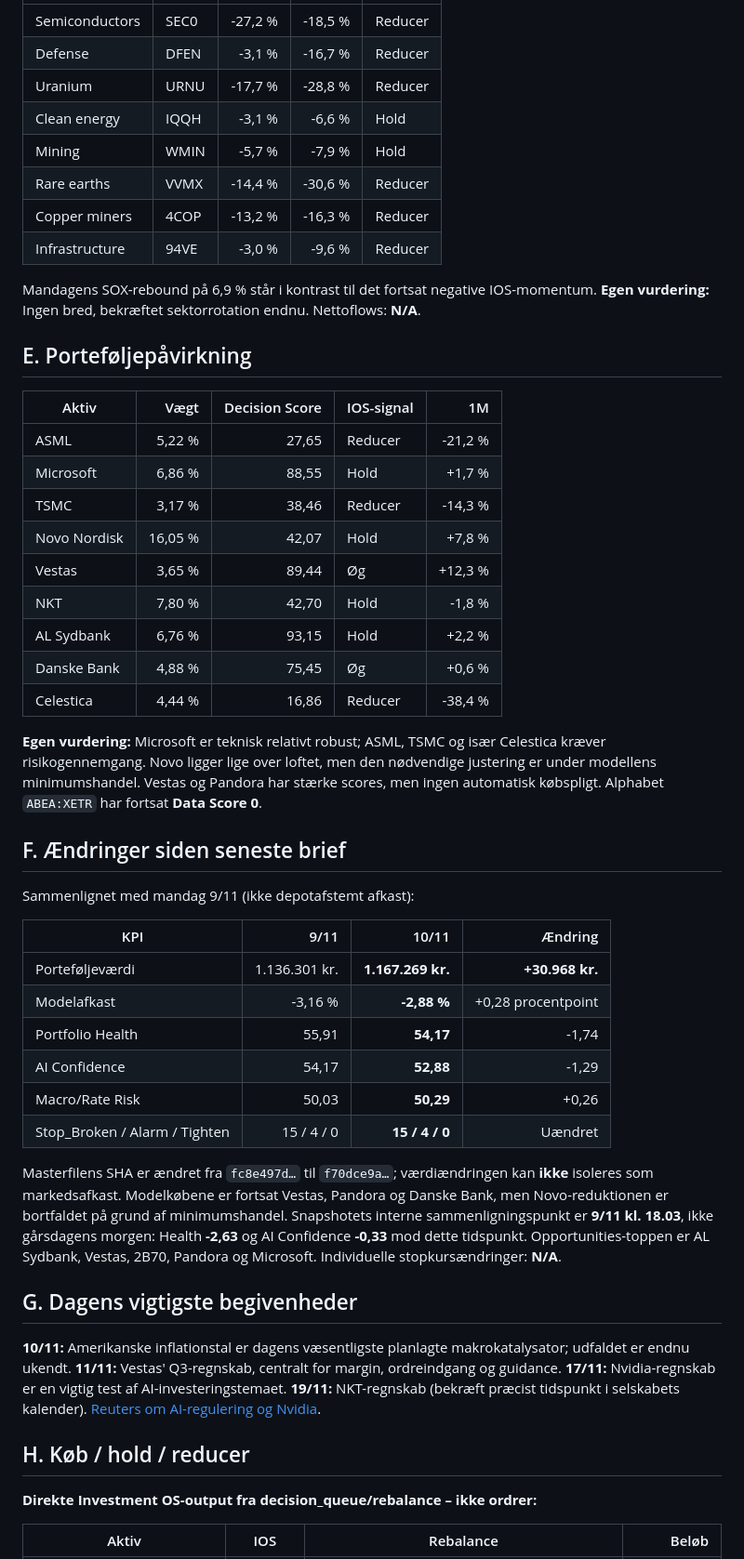
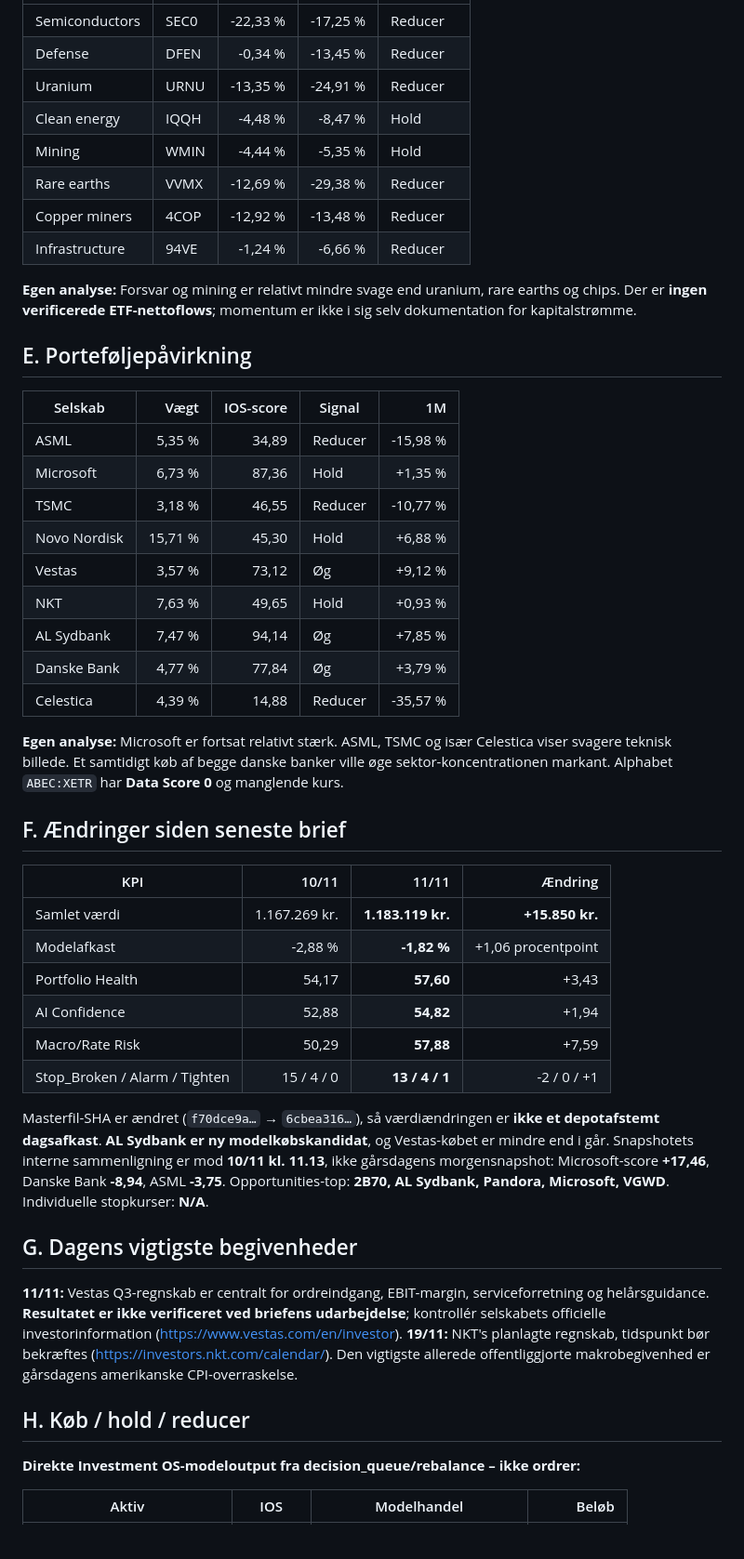
Before and after one commit to tonnirasmussen70/Investment-OS, a Markdown page: data/morning_brief.md, the part around one of its changes. Shown at 93% size. GitHub-like rendering; blank space fills up the shorter version.

Commit message:
Update Investment OS morning brief 2026-11-11

```diff
--- a/data/morning_brief.md
+++ b/data/morning_brief.md
@@ -49,49 +51,47 @@ Novo overskrider loftet marginalt (**0,05 procentpoint**); modellen undlader red
 |---|---|---:|---:|---|
-| Semiconductors | SEC0 | -27,2 % | -18,5 % | Reducer |
-| Defense | DFEN | -3,1 % | -16,7 % | Reducer |
-| Uranium | URNU | -17,7 % | -28,8 % | Reducer |
-| Clean energy | IQQH | -3,1 % | -6,6 % | Hold |
-| Mining | WMIN | -5,7 % | -7,9 % | Hold |
-| Rare earths | VVMX | -14,4 % | -30,6 % | Reducer |
-| Copper miners | 4COP | -13,2 % | -16,3 % | Reducer |
-| Infrastructure | 94VE | -3,0 % | -9,6 % | Reducer |
+| Semiconductors | SEC0 | -22,33 % | -17,25 % | Reducer |
+| Defense | DFEN | -0,34 % | -13,45 % | Reducer |
+| Uranium | URNU | -13,35 % | -24,91 % | Reducer |
+| Clean energy | IQQH | -4,48 % | -8,47 % | Hold |
+| Mining | WMIN | -4,44 % | -5,35 % | Hold |
+| Rare earths | VVMX | -12,69 % | -29,38 % | Reducer |
+| Copper miners | 4COP | -12,92 % | -13,48 % | Reducer |
+| Infrastructure | 94VE | -1,24 % | -6,66 % | Reducer |
 
-Mandagens SOX-rebound på 6,9 % står i kontrast til det fortsat negative IOS-momentum. **Egen vurdering:** Ingen bred, bekræftet sektorrotation endnu. Nettoflows: **N/A**.
+**Egen analyse:** Forsvar og mining er relativt mindre svage end uranium, rare earths og chips. Der er **ingen verificerede ETF-nettoflows**; momentum er ikke i sig selv dokumentation for kapitalstrømme.
 
 ## E. Porteføljepåvirkning
-| Aktiv | Vægt | Decision Score | IOS-signal | 1M |
+| Selskab | Vægt | IOS-score | Signal | 1M |
 |---|---:|---:|---|---:|
-| ASML | 5,22 % | 27,65 | Reducer | -21,2 % |
-| Microsoft | 6,86 % | 88,55 | Hold | +1,7 % |
-| TSMC | 3,17 % | 38,46 | Reducer | -14,3 % |
-| Novo Nordisk | 16,05 % | 42,07 | Hold | +7,8 % |
-| Vestas | 3,65 % | 89,44 | Øg | +12,3 % |
-| NKT | 7,80 % | 42,70 | Hold | -1,8 % |
-| AL Sydbank | 6,76 % | 93,15 | Hold | +2,2 % |
-| Danske Bank | 4,88 % | 75,45 | Øg | +0,6 % |
-| Celestica | 4,44 % | 16,86 | Reducer | -38,4 % |
+| ASML | 5,35 % | 34,89 | Reducer | -15,98 % |
+| Microsoft | 6,73 % | 87,36 | Hold | +1,35 % |
+| TSMC | 3,18 % | 46,55 | Reducer | -10,77 % |
+| Novo Nordisk | 15,71 % | 45,30 | Hold | +6,88 % |
+| Vestas | 3,57 % | 73,12 | Øg | +9,12 % |
+| NKT | 7,63 % | 49,65 | Hold | +0,93 % |
+| AL Sydbank | 7,47 % | 94,14 | Øg | +7,85 % |
+| Danske Bank | 4,77 % | 77,84 | Øg | +3,79 % |
+| Celestica | 4,39 % | 14,88 | Reducer | -35,57 % |
 
-**Egen vurdering:** Microsoft er teknisk relativt robust; ASML, TSMC og især Celestica kræver risikogennemgang. Novo ligger lige over loftet, men den nødvendige justering er under modellens minimumshandel. Vestas og Pandora har stærke scores, men ingen automatisk købspligt. Alphabet `ABEA:XETR` har fortsat **Data Score 0**.
+**Egen analyse:** Microsoft er fortsat relativt stærk. ASML, TSMC og især Celestica viser svagere teknisk billede. Et samtidigt køb af begge danske banker ville øge sektor-koncentrationen markant. Alphabet `ABEC:XETR` har **Data Score 0** og manglende kurs.
 
 ## F. Ændringer siden seneste brief
-Sammenlignet med mandag 9/11 (ikke depotafstemt afkast):
+| KPI | 10/11 | 11/11 | Ændring |
+|---|---:|---:|---:|
+| Samlet værdi | 1.167.269 kr. | **1.183.119 kr.** | **+15.850 kr.** |
+| Modelafkast | -2,88 % | **-1,82 %** | +1,06 procentpoint |
+| Portfolio Health | 54,17 | **57,60** | +3,43 |
+| AI Confidence | 52,88 | **54,82** | +1,94 |
+| Macro/Rate Risk | 50,29 | **57,88** | +7,59 |
+| Stop_Broken / Alarm / Tighten | 15 / 4 / 0 | **13 / 4 / 1** | -2 / 0 / +1 |
 
-| KPI | 9/11 | 10/11 | Ændring |
-|---|---:|---:|---:|
-| Porteføljeværdi | 1.136.301 kr. | **1.167.269 kr.** | **+30.968 kr.** |
-| Modelafkast | -3,16 % | **-2,88 %** | +0,28 procentpoint |
-| Portfolio Health | 55,91 | **54,17** | -1,74 |
-| AI Confidence | 54,17 | **52,88** | -1,29 |
-| Macro/Rate Risk | 50,03 | **50,29** | +0,26 |
-| Stop_Broken / Alarm / Tighten | 15 / 4 / 0 | **15 / 4 / 0** | Uændret |
-
-Masterfilens SHA er ændret fra `fc8e497d…` til `f70dce9a…`; værdiændringen kan **ikke** isoleres som markedsafkast. Modelkøbene er fortsat Vestas, Pandora og Danske Bank, men Novo-reduktionen er bortfaldet på grund af minimumshandel. Snapshotets interne sammenligningspunkt er **9/11 kl. 18.03**, ikke gårsdagens morgen: Health **-2,63** og AI Confidence **-0,33** mod dette tidspunkt. Opportunities-toppen er AL Sydbank, Vestas, 2B70, Pandora og Microsoft. Individuelle stopkursændringer: **N/A**.
+Masterfil-SHA er ændret (`f70dce9a…` → `6cbea316…`), så værdiændringen er **ikke et depotafstemt dagsafkast**. **AL Sydbank er ny modelkøbskandidat**, og Vestas-købet er mindre end i går. Snapshotets interne sammenligning er mod **10/11 kl. 11.13**, ikke gårsdagens morgensnapshot: Microsoft-score **+17,46**, Danske Bank **-8,94**, ASML **-3,75**. Opportunities-top: **2B70, AL Sydbank, Pandora, Microsoft, VGWD**. Individuelle stopkurser: **N/A**.
 
 ## G. Dagens vigtigste begivenheder
-**10/11:** Amerikanske inflationstal er dagens væsentligste planlagte makrokatalysator; udfaldet er endnu ukendt. **11/11:** Vestas' Q3-regnskab, centralt for margin, ordreindgang og guidance. **17/11:** Nvidia-regnskab er en vigtig test af AI-investeringstemaet. **19/11:** NKT-regnskab (bekræft præcist tidspunkt i selskabets kalender). [Reuters om AI-regulering og Nvidia](https://www.reuters.com/business/finance/wall-st-brokerages-say-ai-selloff-overdone-downplay-democrat-regulation-risks-2026-11-09/).
+**11/11:** Vestas Q3-regnskab er centralt for ordreindgang, EBIT-margin, serviceforretning og helårsguidance. **Resultatet er ikke verificeret ved briefens udarbejdelse**; kontrollér selskabets officielle investorinformation (https://www.vestas.com/en/investor). **19/11:** NKT's planlagte regnskab, tidspunkt bør bekræftes (https://investors.nkt.com/calendar/). Den vigtigste allerede offentliggjorte makrobegivenhed er gårsdagens amerikanske CPI-overraskelse.
 
 ## H. Køb / hold / reducer
-**Direkte Investment OS-output fra decision_queue/rebalance – ikke ordrer:**
+**Direkte Investment OS-modeloutput fra decision_queue/rebalance – ikke ordrer:**
 
-| Aktiv | IOS | Rebalance | Beløb |
+| Aktiv | IOS | Modelhandel | Beløb |
 |---|---|---|---:|
```
Also changed, not shown: other parts of data/morning_brief.md (+43 -40 lines).
